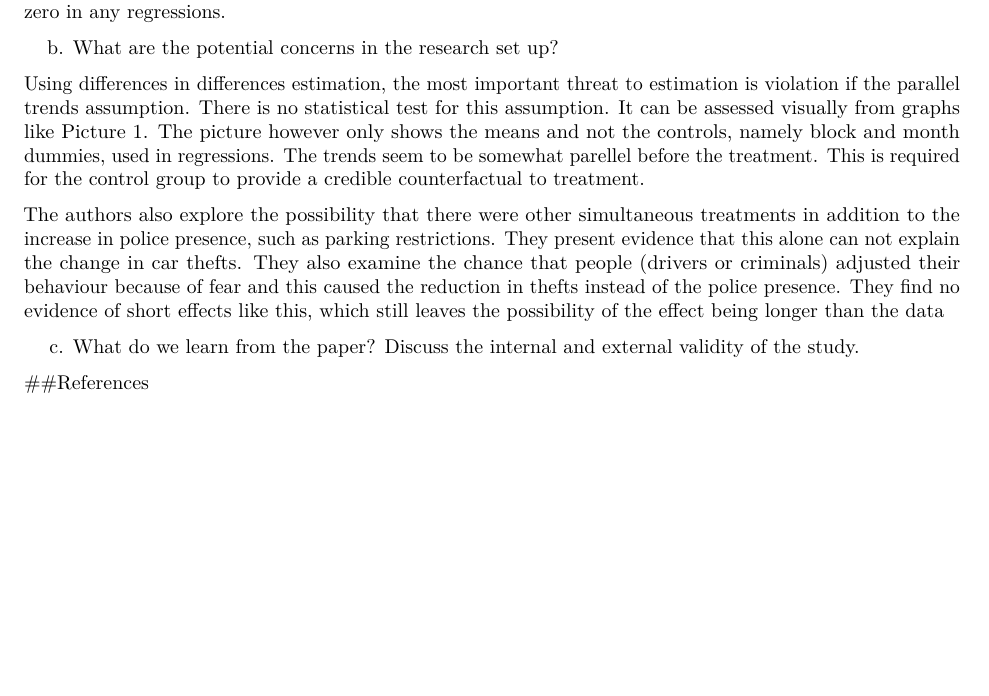
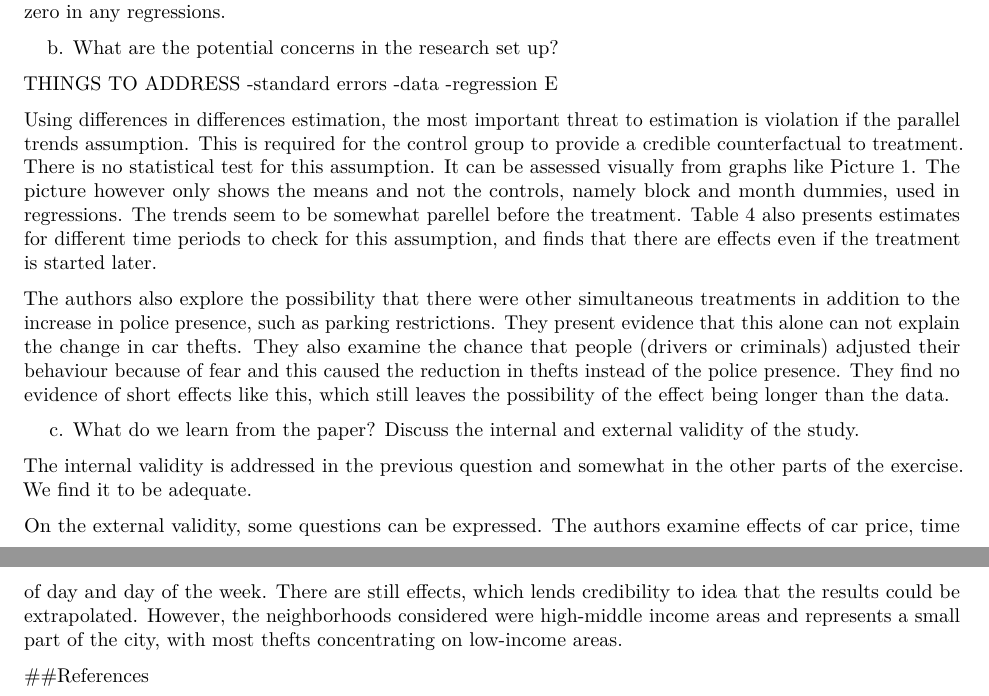
Before and after one commit to ossitahvonen/Public-Economics-Assignment, an R Markdown document (public_mkdown.Rmd): part of page 8 of 8 before the commit and two parts of pages 8 and 9 of 9 after it, the two joined at a grey line, cut so that both start at the same text, the shorter picture padded with empty space. Rendered offline with R 4.5, knitr and Pandoc, then LaTeX, with nearby package versions; some code elsewhere in the file could not run offline.

Commit message:
Update public_mkdown.Rmd

```diff
--- a/public_mkdown.Rmd
+++ b/public_mkdown.Rmd
@@ -300,12 +300,23 @@ Instead, the coefficients for the other police presence variables are not statis
 
 b. What are the potential concerns in the research set up?
 
-Using differences in differences estimation, the most important threat to estimation is violation if the parallel trends assumption. There is no statistical test for this assumption. It can be assessed visually from graphs like Picture 1. The picture however only shows the means and not the controls, namely block and month dummies, used in regressions. The trends seem to be somewhat parellel before the treatment. This is required for the control group to provide a credible counterfactual to treatment.
+THINGS TO ADDRESS
+-standard errors
+-data
+-regression E
 
-The authors also explore the possibility that there were other simultaneous treatments in addition to the increase in police presence, such as parking restrictions. They present evidence that this alone can not explain the change in car thefts. They also examine the chance that people (drivers or criminals) adjusted their behaviour because of fear and this caused the reduction in thefts instead of the police presence. They find no evidence of short effects like this, which still leaves the possibility of the effect being longer than the data
+
+
+
+Using differences in differences estimation, the most important threat to estimation is violation if the parallel trends assumption. This is required for the control group to provide a credible counterfactual to treatment. There is no statistical test for this assumption. It can be assessed visually from graphs like Picture 1. The picture however only shows the means and not the controls, namely block and month dummies, used in regressions. The trends seem to be somewhat parellel before the treatment. Table 4 also presents estimates for different time periods to check for this assumption, and finds that there are effects even if the treatment is started later.
+
+The authors also explore the possibility that there were other simultaneous treatments in addition to the increase in police presence, such as parking restrictions. They present evidence that this alone can not explain the change in car thefts. They also examine the chance that people (drivers or criminals) adjusted their behaviour because of fear and this caused the reduction in thefts instead of the police presence. They find no evidence of short effects like this, which still leaves the possibility of the effect being longer than the data.
 
 
 c. What do we learn from the paper? Discuss the internal and external validity of the study.
 
+The internal validity is addressed in the previous question and somewhat in the other parts of the exercise. We find it to be adequate.
+
+On the external validity, some questions can be expressed. The authors examine effects of car price, time of day and day of the week. There are still effects, which lends credibility to idea that the results could be extrapolated. However, the neighborhoods considered were high-middle income areas and represents a small part of the city, with most thefts concentrating on low-income areas.
 
 ##References
```
